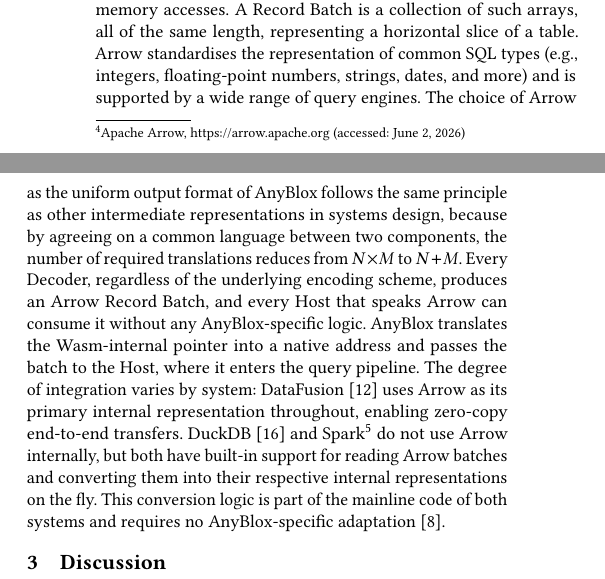
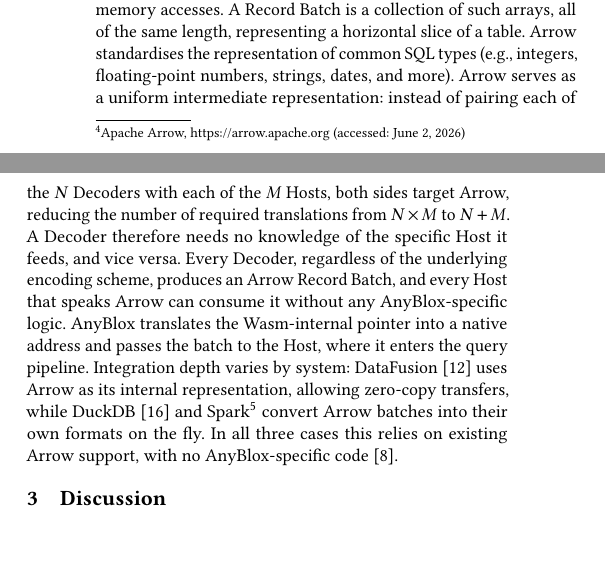
Before and after one commit to liamsanft/proseminar-datenbanken-paper, a LaTeX paper (main.tex, which reads sections/reading_a_dataset.tex): two parts of the columns of page 3 of 6, joined at a grey line, cut so that both start at the same text, the shorter picture padded with empty space. Compiled offline with pdfLaTeX.

Commit message:
improve arrow section

```diff
--- a/sections/reading_a_dataset.tex
+++ b/sections/reading_a_dataset.tex
@@ -23,4 +23,4 @@ Wasm's linear memory is a contiguous, byte-addressable memory region starting at
 
 The \texttt{state} parameter points to a page within the linear memory that is zero-initialised at the start of every job. A Decoder can use it to cache metadata or memory allocations across successive \texttt{decode\_batch} calls. For example, a run-end encoding Decoder that performs a binary search on the first call can store its current position on the state page and resume directly on the next call, skipping the search entirely. Because the state page resets at the start of each job, Decoders are idempotent: identical parameters applied to the same dataset always produce the same results.
 
-Once decoding is complete, \texttt{decode\_batch} returns a pointer to an Apache Arrow Record Batch within the linear memory. Arrow\footnote{Apache Arrow, \url{https://arrow.apache.org} (accessed: June 2, 2026)} is a columnar in-memory format developed by the Apache Software Foundation. Rather than storing data row by row, it organises each column as a contiguous array in memory, allowing query engines to efficiently process large amounts of data without unnecessary memory accesses. A Record Batch is a collection of such arrays, all of the same length, representing a horizontal slice of a table. Arrow standardises the representation of common SQL types (e.g., integers, floating-point numbers, strings, dates, and more) and is supported by a wide range of query engines. The choice of Arrow as the uniform output format of AnyBlox follows the same principle as other intermediate representations in systems design, because by agreeing on a common language between two components, the number of required translations reduces from $N \times M$ to $N + M$. Every Decoder, regardless of the underlying encoding scheme, produces an Arrow Record Batch, and every Host that speaks Arrow can consume it without any AnyBlox-specific logic. AnyBlox translates the Wasm-internal pointer into a native address and passes the batch to the Host, where it enters the query pipeline. The degree of integration varies by system: DataFusion~\cite{lambApacheArrowDataFusion2024} uses Arrow as its primary internal representation throughout, enabling zero-copy end-to-end transfers. DuckDB~\cite{raasveldtDuckDBEmbeddableAnalytical2019} and Spark\footnote{Apache Spark, \url{https://spark.apache.org} (accessed: June 2, 2026)} do not use Arrow internally, but both have built-in support for reading Arrow batches and converting them into their respective internal representations on the fly. This conversion logic is part of the mainline code of both systems and requires no AnyBlox-specific adaptation~\cite{gienieczkoAnyBloxFrameworkSelfDecoding2025}.
+Once decoding is complete, \texttt{decode\_batch} returns a pointer to an Apache Arrow Record Batch within the linear memory. Arrow\footnote{Apache Arrow, \url{https://arrow.apache.org} (accessed: June 2, 2026)} is a columnar in-memory format developed by the Apache Software Foundation. Rather than storing data row by row, it organises each column as a contiguous array in memory, allowing query engines to efficiently process large amounts of data without unnecessary memory accesses. A Record Batch is a collection of such arrays, all of the same length, representing a horizontal slice of a table. Arrow standardises the representation of common SQL types (e.g., integers, floating-point numbers, strings, dates, and more). Arrow serves as a uniform intermediate representation: instead of pairing each of the $N$ Decoders with each of the $M$ Hosts, both sides target Arrow, reducing the number of required translations from $N \times M$ to $N + M$. A Decoder therefore needs no knowledge of the specific Host it feeds, and vice versa. Every Decoder, regardless of the underlying encoding scheme, produces an Arrow Record Batch, and every Host that speaks Arrow can consume it without any AnyBlox-specific logic. AnyBlox translates the Wasm-internal pointer into a native address and passes the batch to the Host, where it enters the query pipeline. Integration depth varies by system: DataFusion~\cite{lambApacheArrowDataFusion2024} uses Arrow as its internal representation, allowing zero-copy transfers, while DuckDB~\cite{raasveldtDuckDBEmbeddableAnalytical2019} and Spark\footnote{Apache Spark, \url{https://spark.apache.org} (accessed: June 2, 2026)} convert Arrow batches into their own formats on the fly. In all three cases this relies on existing Arrow support, with no AnyBlox-specific code~\cite{gienieczkoAnyBloxFrameworkSelfDecoding2025}.
```
Also changed, not shown: main.pdf.
